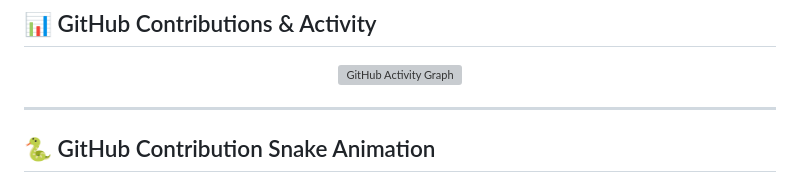
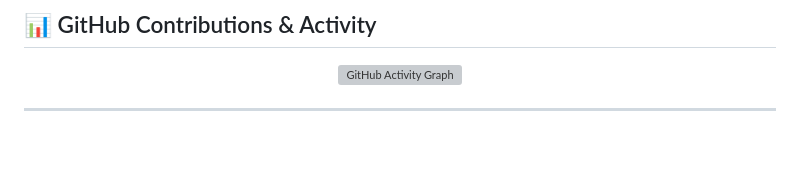
Before and after one commit to jeeson12/jeeson12, a Markdown page: README.md, the part around one of its changes. Rendered like a GitHub page; blank space fills up the shorter version; grey boxes are pictures that could not be loaded.

Commit message:
Remove contribution snake animation from README
Removed GitHub contribution snake animation section.

```diff
--- a/README.md
+++ b/README.md
@@ -89,5 +89,4 @@ const jeeson = {
 
 ---
 
-## 🐍 GitHub Contribution Snake Animation
 
```
Also changed, not shown: other parts of README.md (+0 -7 lines).
